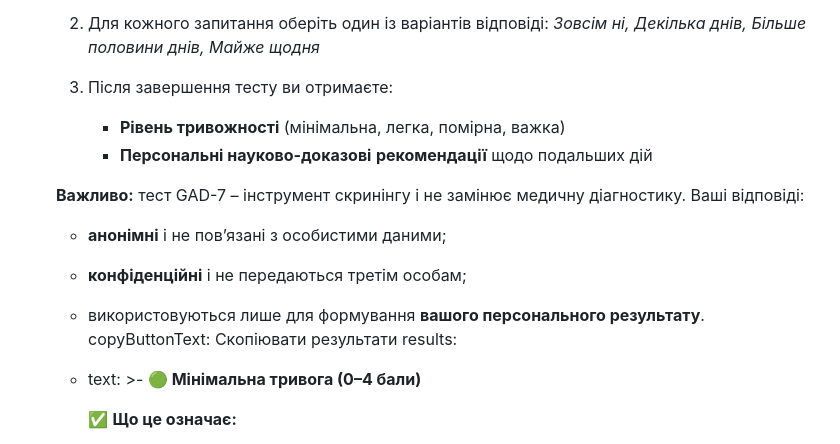
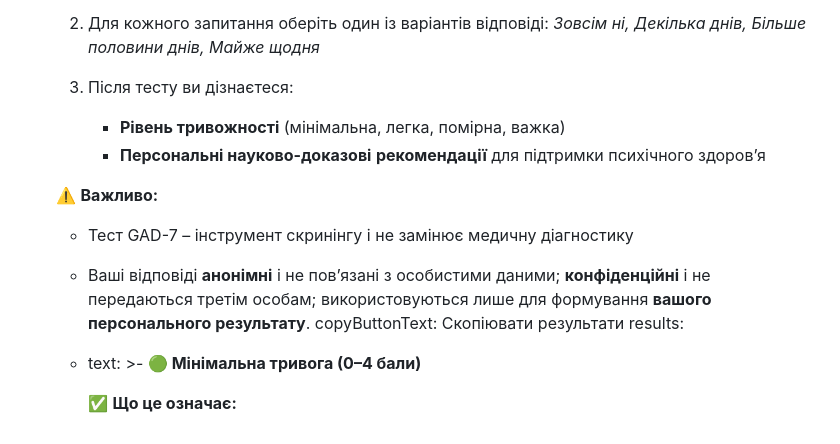
Before and after one commit to vstanyshevskyy/obobruiko, a Markdown page: content/questionnaires/gad-7-general-anxiety-disorder-7.md, the part around the change. Drawn GitHub-style.

Commit message:
Update Опитувальники “gad-7-general-anxiety-disorder-7”

```diff
--- a/content/questionnaires/gad-7-general-anxiety-disorder-7.md
+++ b/content/questionnaires/gad-7-general-anxiety-disorder-7.md
@@ -323,19 +323,17 @@ content:
 
       2. Для кожного запитання оберіть один із варіантів відповіді: *Зовсім ні, Декілька днів, Більше половини днів, Майже щодня*
 
-      3. Після завершення тесту ви отримаєте:
+      3. Після тесту ви дізнаєтеся:
 
          * **Рівень тривожності** (мінімальна, легка, помірна, важка)
-         * **Персональні науково-доказові** **рекомендації** щодо подальших дій
+         * **Персональні науково-доказові** **рекомендації** для підтримки психічного здоровʼя
 
-      **Важливо:** тест GAD-7 – інструмент скринінгу і не замінює медичну діагностику. Ваші відповіді:
+      ⚠️ **Важливо:**
 
 
-      * **анонімні** і не пов’язані з особистими даними;
+      * Тест GAD-7 – інструмент скринінгу і не замінює медичну діагностику
 
-      * **конфіденційні** і не передаються третім особам;
-
-      * використовуються лише для формування **вашого персонального результату**.
+      * Ваші відповіді **анонімні** і не пов’язані з особистими даними; **конфіденційні** і не передаються третім особам; використовуються лише для формування **вашого персонального результату**.
     copyButtonText: Скопіювати результати
     results:
       - text: >-
```
